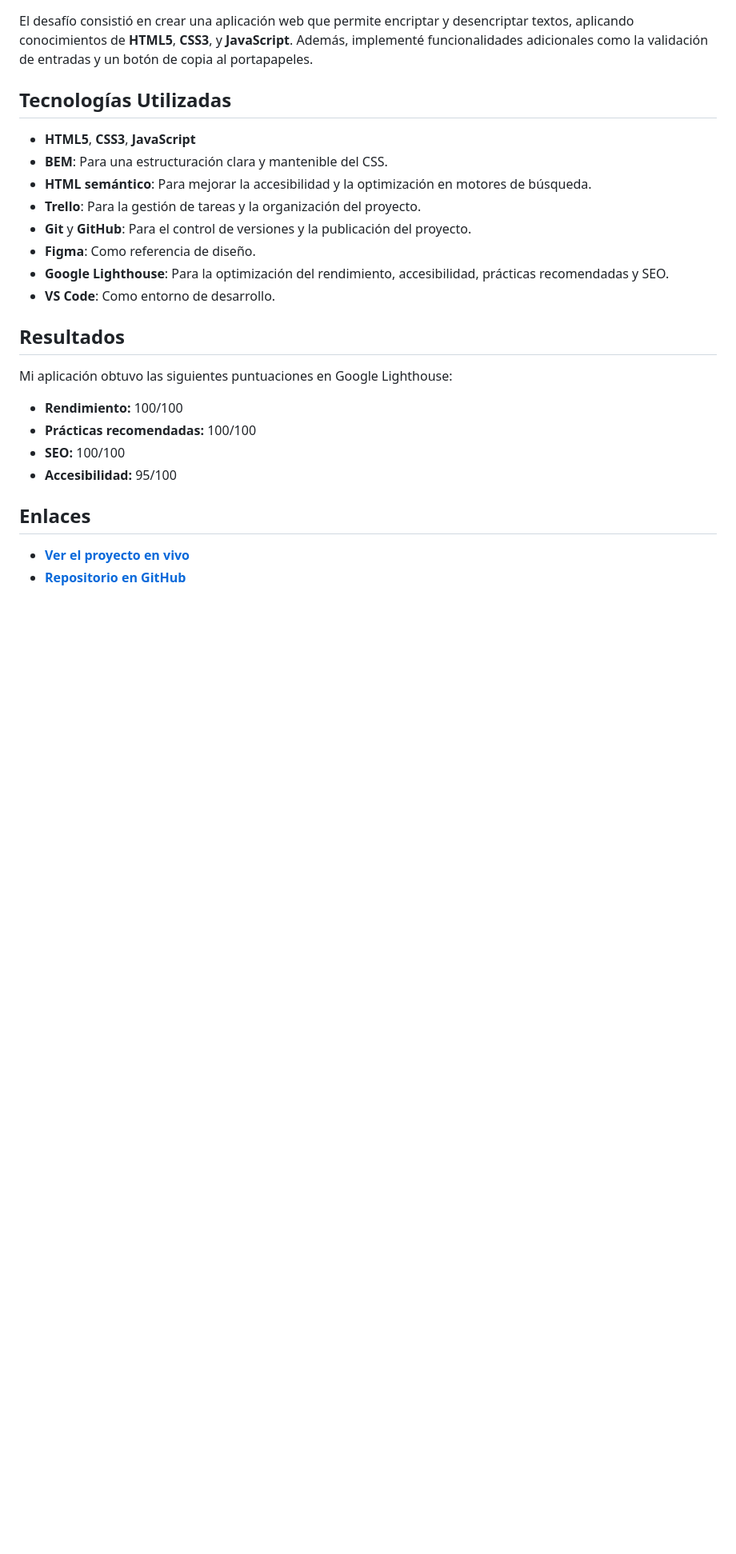
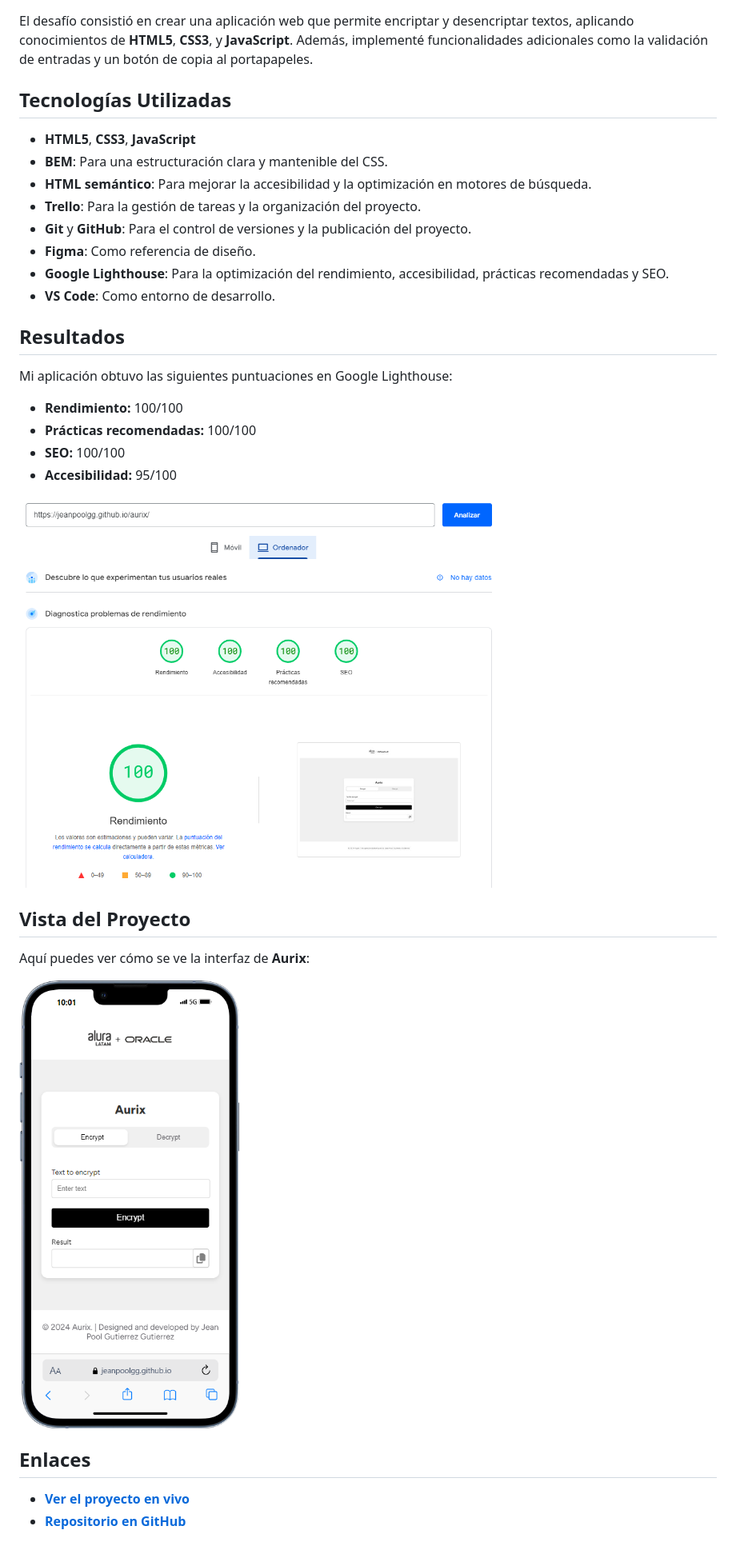
Before and after one commit to jeanpoolgg/aurix, a Markdown page: README.md, the part around the change. Shown: that part at 80% size. Drawn GitHub-style; pictures changed too: assets/PageSpeed-Insights.png (added), assets/aurix.png (added); blank space fills up the shorter version.

Commit message:
Agregar imagenes a la descripcion del proyecto

```diff
--- a/README.md
+++ b/README.md
@@ -26,6 +26,16 @@ Mi aplicación obtuvo las siguientes puntuaciones en Google Lighthouse:
 - **SEO:** 100/100
 - **Accesibilidad:** 95/100
 
+
+<img src="./assets/PageSpeed-Insights.png" alt="Resultados del Test" width="600"/>
+
+## Vista del Proyecto
+
+Aquí puedes ver cómo se ve la interfaz de **Aurix**:
+
+<img src="./assets/aurix.png" alt="Resultados del Test" width="300"/>
+
+
 ## Enlaces
 
 - **[Ver el proyecto en vivo](https://jeanpoolgg.github.io/aurix/)**
```
